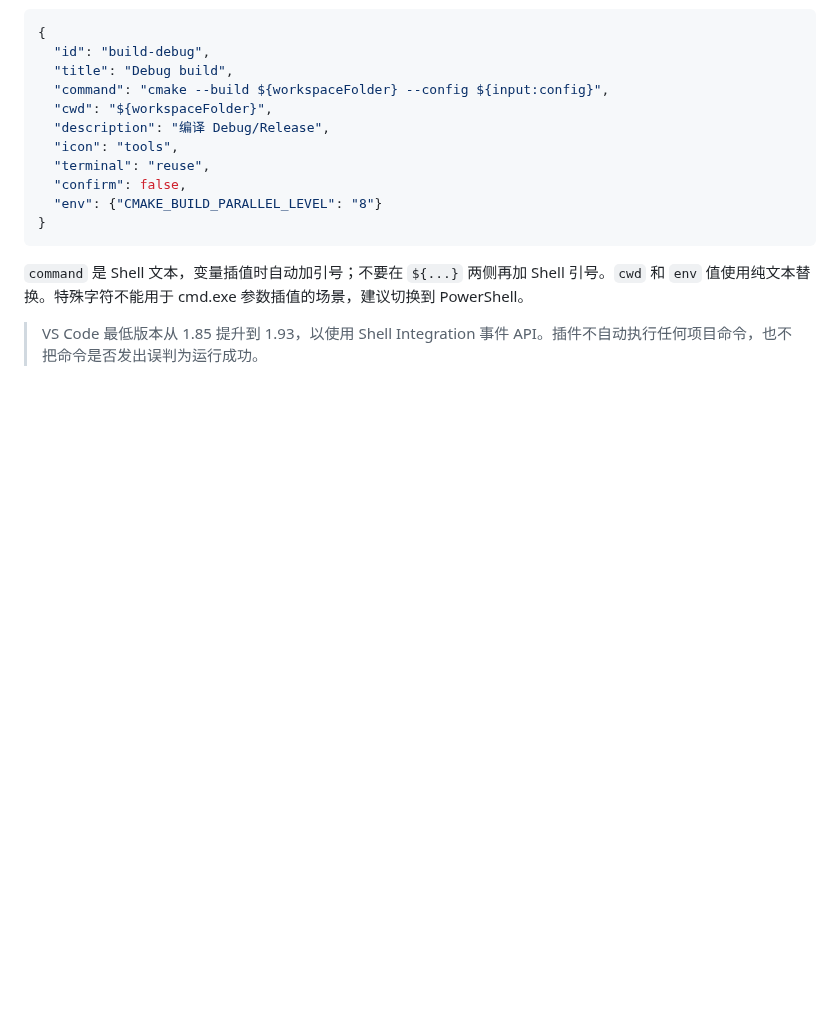
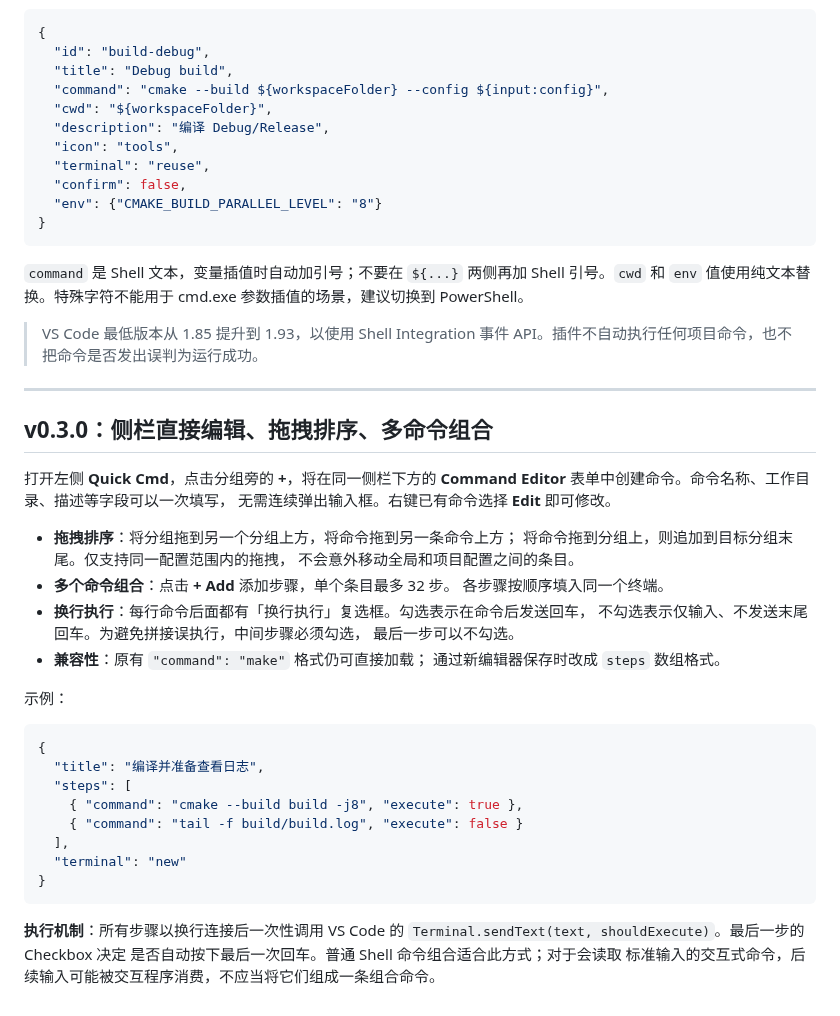
Before and after one commit to smallfishworld/vscode_quick_cmd, a Markdown page: README.zh-CN.md, the part around the change. GitHub-like rendering; blank space fills up the shorter version.

Commit message:
docs: explain inline form, drag/drop, multi-step and Enter checkbox

````diff
--- a/README.zh-CN.md
+++ b/README.zh-CN.md
@@ -120,3 +120,40 @@ MIT，详见 [LICENSE](LICENSE)。
 `command` 是 Shell 文本，变量插值时自动加引号；不要在 `${...}` 两侧再加 Shell 引号。`cwd` 和 `env` 值使用纯文本替换。特殊字符不能用于 cmd.exe 参数插值的场景，建议切换到 PowerShell。
 
 > VS Code 最低版本从 1.85 提升到 1.93，以使用 Shell Integration 事件 API。插件不自动执行任何项目命令，也不把命令是否发出误判为运行成功。
+
+---
+
+## v0.3.0：侧栏直接编辑、拖拽排序、多命令组合
+
+打开左侧 **Quick Cmd**，点击分组旁的 **+**，将在同一侧栏下方的
+**Command Editor** 表单中创建命令。命令名称、工作目录、描述等字段可以一次填写，
+无需连续弹出输入框。右键已有命令选择 **Edit** 即可修改。
+
+- **拖拽排序**：将分组拖到另一个分组上方，将命令拖到另一条命令上方；
+  将命令拖到分组上，则追加到目标分组末尾。仅支持同一配置范围内的拖拽，
+  不会意外移动全局和项目配置之间的条目。
+- **多个命令组合**：点击 **+ Add** 添加步骤，单个条目最多 32 步。
+  各步骤按顺序填入同一个终端。
+- **换行执行**：每行命令后面都有「换行执行」复选框。勾选表示在命令后发送回车，
+  不勾选表示仅输入、不发送末尾回车。为避免拼接误执行，中间步骤必须勾选，
+  最后一步可以不勾选。
+- **兼容性**：原有 `"command": "make"` 格式仍可直接加载；
+  通过新编辑器保存时改成 `steps` 数组格式。
+
+示例：
+
+```json
+{
+  "title": "编译并准备查看日志",
+  "steps": [
+    { "command": "cmake --build build -j8", "execute": true },
+    { "command": "tail -f build/build.log", "execute": false }
+  ],
+  "terminal": "new"
+}
+```
+
+**执行机制**：所有步骤以换行连接后一次性调用 VS Code 的
+`Terminal.sendText(text, shouldExecute)`。最后一步的 Checkbox 决定
+是否自动按下最后一次回车。普通 Shell 命令组合适合此方式；对于会读取
+标准输入的交互式命令，后续输入可能被交互程序消费，不应当将它们组成一条组合命令。
````
